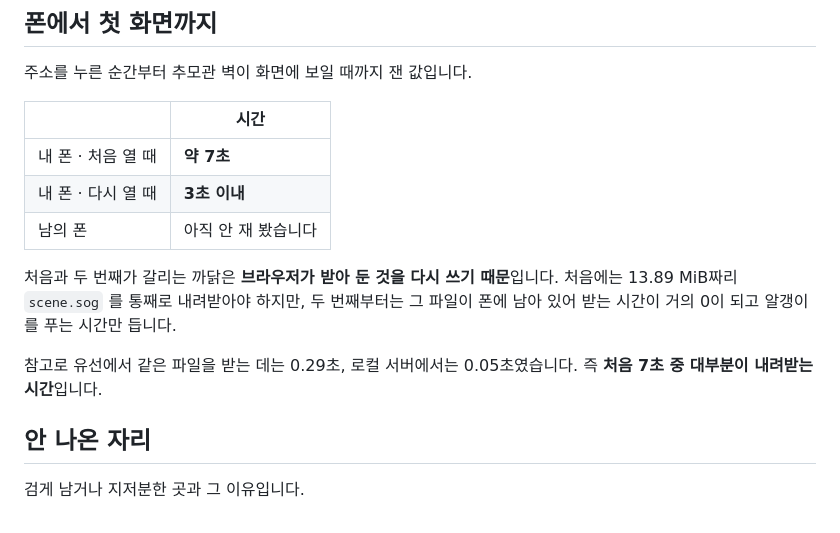
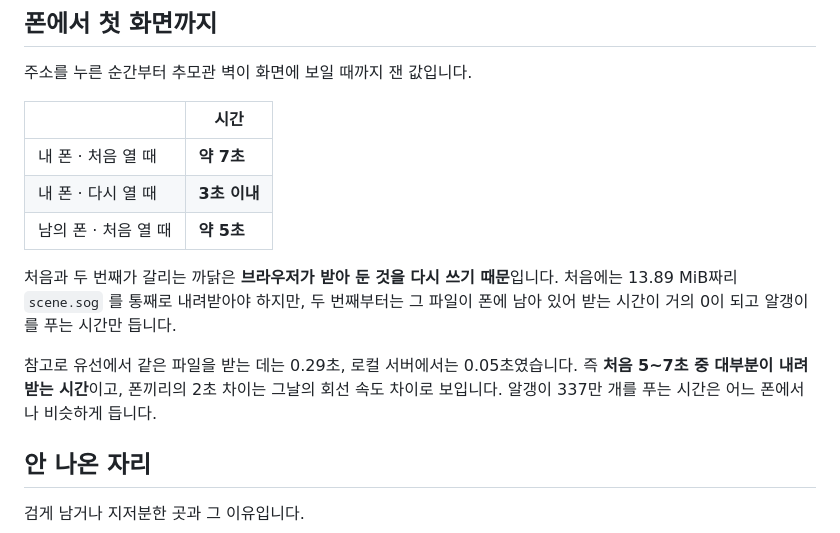
Before and after one commit to songyee-ai/my-open-space, a Markdown page: README.md, the part around the change. Drawn GitHub-style.

Commit message:
남의 폰 측정값 반영 (처음 열 때 약 5초)
Co-Authored-By: Claude Opus 5 (1M context) <noreply@anthropic.com>

```diff
--- a/README.md
+++ b/README.md
@@ -100,14 +100,15 @@ Spark 2.2.0으로 올려도, splat-transform 2.7.1로 내려도 같았고, 변
 |---|---|
 | 내 폰 · 처음 열 때 | **약 7초** |
 | 내 폰 · 다시 열 때 | **3초 이내** |
-| 남의 폰 | 아직 안 재 봤습니다 |
+| 남의 폰 · 처음 열 때 | **약 5초** |
 
 처음과 두 번째가 갈리는 까닭은 **브라우저가 받아 둔 것을 다시 쓰기 때문**입니다.
 처음에는 13.89 MiB짜리 `scene.sog` 를 통째로 내려받아야 하지만, 두 번째부터는
 그 파일이 폰에 남아 있어 받는 시간이 거의 0이 되고 알갱이를 푸는 시간만 듭니다.
 
 참고로 유선에서 같은 파일을 받는 데는 0.29초, 로컬 서버에서는 0.05초였습니다.
-즉 **처음 7초 중 대부분이 내려받는 시간**입니다.
+즉 **처음 5~7초 중 대부분이 내려받는 시간**이고, 폰끼리의 2초 차이는 그날의
+회선 속도 차이로 보입니다. 알갱이 337만 개를 푸는 시간은 어느 폰에서나 비슷하게 듭니다.
 
 ## 안 나온 자리
 
```
